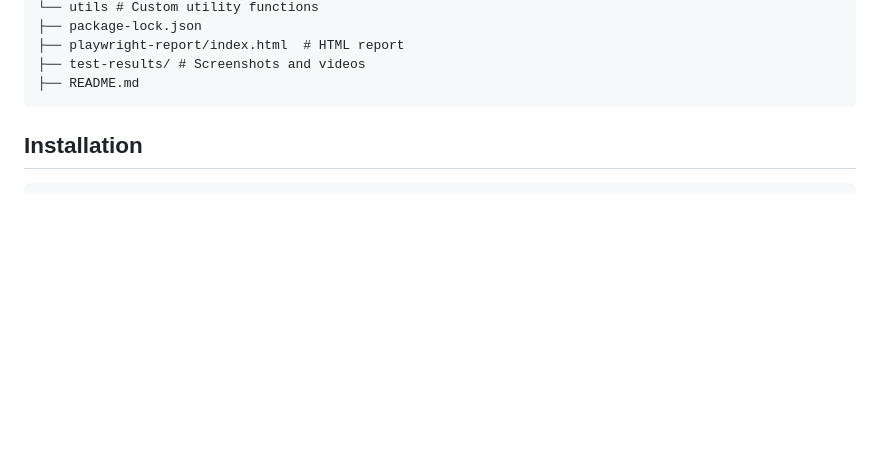
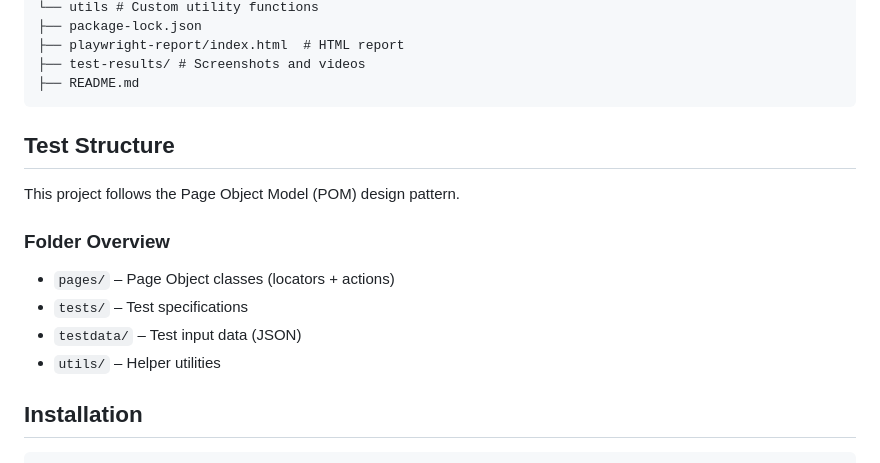
Before and after one commit to AnandTenneti/DemoBlazePlaywrightAutomation, a Markdown page: README.md, the part around the change. GitHub-like rendering; blank space fills up the shorter version.

````diff
--- a/README.md
+++ b/README.md
@@ -40,6 +40,17 @@ playwright-demoblaze/
 ├── test-results/ # Screenshots and videos
 ├── README.md
 ```
+
+## Test Structure
+
+This project follows the Page Object Model (POM) design pattern.
+
+### Folder Overview
+- `pages/` – Page Object classes (locators + actions)
+- `tests/` – Test specifications
+- `testdata/` – Test input data (JSON)
+- `utils/` – Helper utilities
+
 
 ## Installation
 
````
